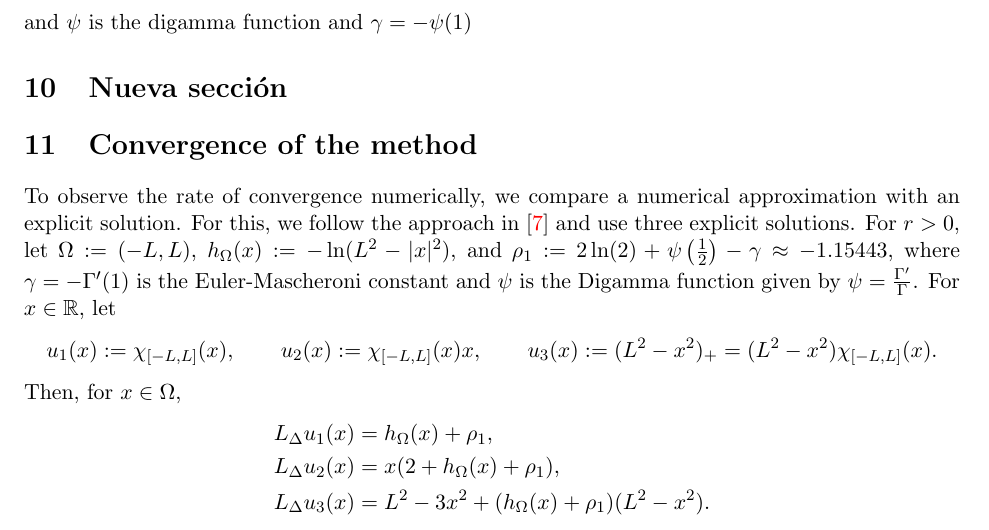
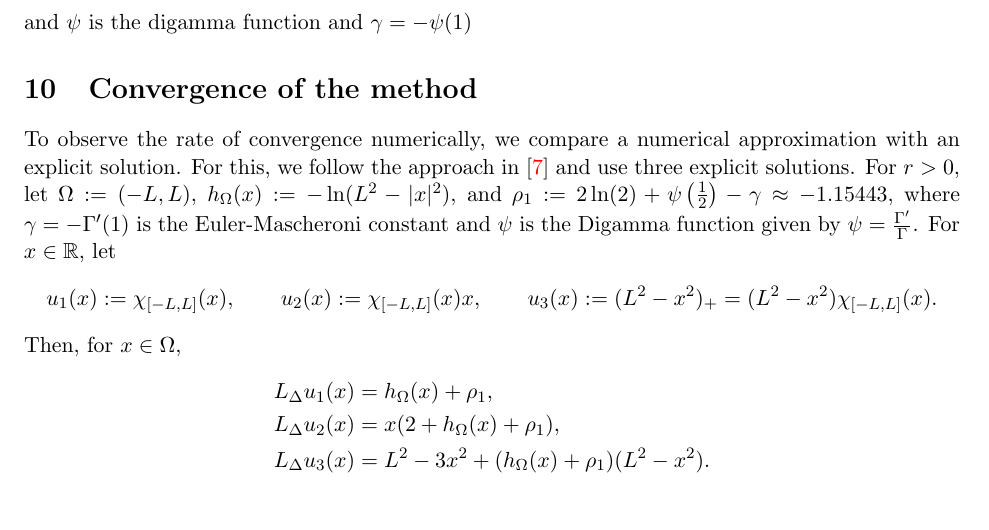
Before and after one commit to victor-santamaria/numerical_loglap, a LaTeX document (hs_saldana_numlog.tex): part of page 21 of 24, cut so that both start at the same text. Compiled offline with pdfLaTeX.

Commit message:
quita sección nueva

```diff
--- a/hs_saldana_numlog.tex
+++ b/hs_saldana_numlog.tex
@@ -1583,9 +1583,6 @@ where
 \end{align}
 and $\psi$ is the digamma function and $\gamma=-\psi(1)$
 
-
-\section{Nueva sección}
-
 \section{Convergence of the method}
 
 To observe the rate of convergence numerically, we compare a numerical approximation with an explicit solution. For this, we follow the approach in \cite{L22} and use three explicit solutions. For $r>0$, let  $\Omega:=(-L,L)$, $h_\Omega(x):=-\ln(L^2-|x|^2)$, and $\rho_1:=2 \ln (2)+\psi\left(\frac{1}{2}\right)-\gamma\approx -1.15443$, where $\gamma=-\Gamma^{\prime}(1)$ is the Euler-Mascheroni constant and $\psi$ is the Digamma function given by $\psi=\frac{\Gamma^{\prime}}{\Gamma}$.  For $x\in\R$, let
```
